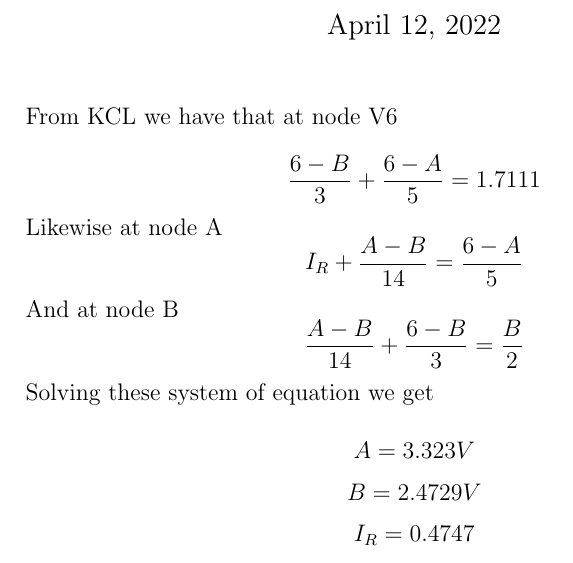
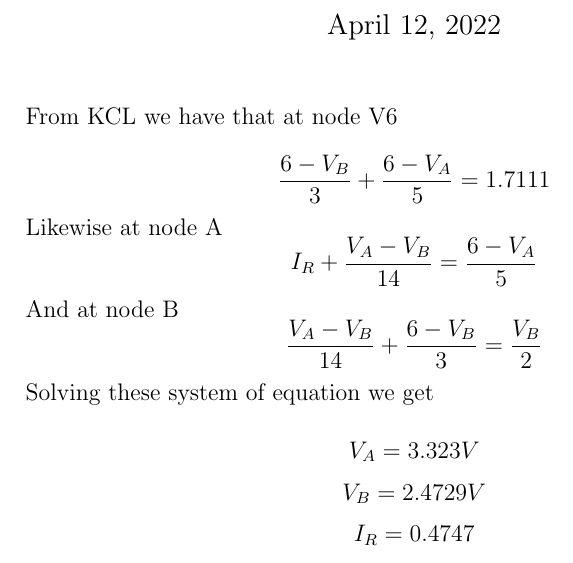
Before and after one commit to HighSpeeds/ECE3, a LaTeX problem sheet (HW2/file.tex): part of the page, cut so that both start at the same text. Compiled offline with pdfLaTeX.

Commit message:
finished stuff

```diff
--- a/HW2/file.tex
+++ b/HW2/file.tex
@@ -11,16 +11,16 @@
 
 From KCL we have that at node V6
 
-$$\frac{6-B}{3}+\frac{6-A}{5}=1.7111$$
+$$\frac{6-V_B}{3}+\frac{6-V_A}{5}=1.7111$$
 Likewise at node A
-$$I_R+\frac{A-B}{14}=\frac{6-A}{5}$$
+$$I_R+\frac{V_A-V_B}{14}=\frac{6-V_A}{5}$$
 And at node B
-$$\frac{A-B}{14}+\frac{6-
-B}{3}=\frac{B}{2}$$
+$$\frac{V_A-V_B}{14}+\frac{6-
+V_B}{3}=\frac{V_B}{2}$$
 Solving these system of equation we get
 
-$$A=3.323V$$
-$$B=2.4729V$$
+$$V_A=3.323V$$
+$$V_B=2.4729V$$
 $$I_R=0.4747$$
 Therefore we have
 $$R=\frac{A}{I_R}=\boxed{7\Omega}$$
```
Also changed, not shown: lab 2/file.tex (+1 -1 lines), 6 other files.
